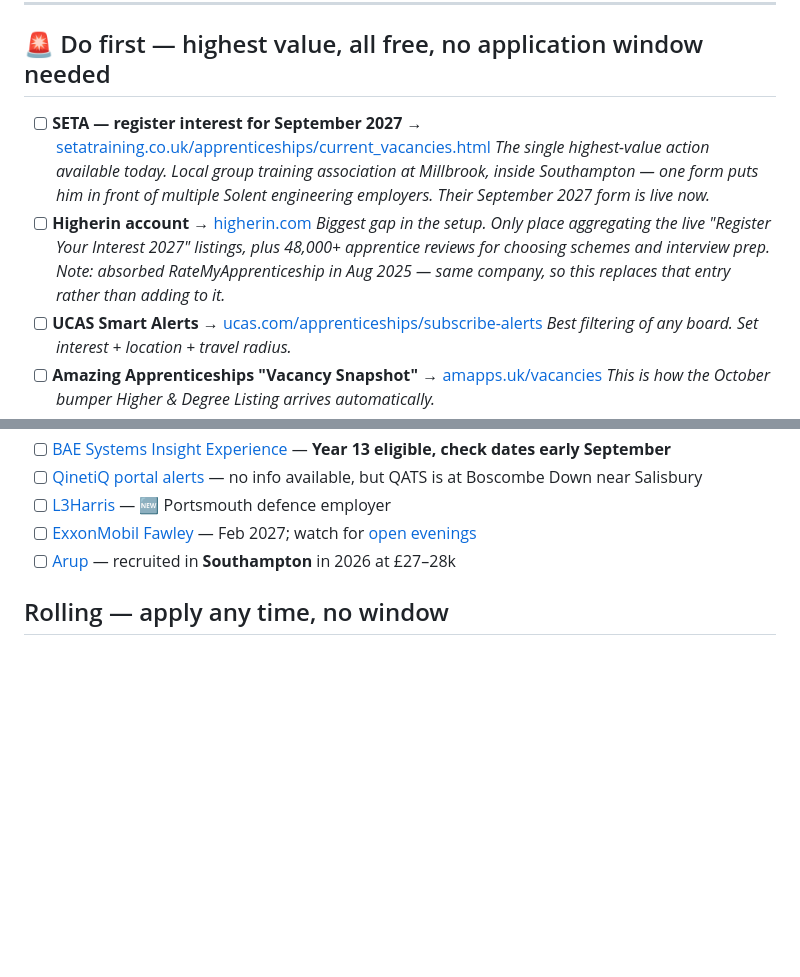
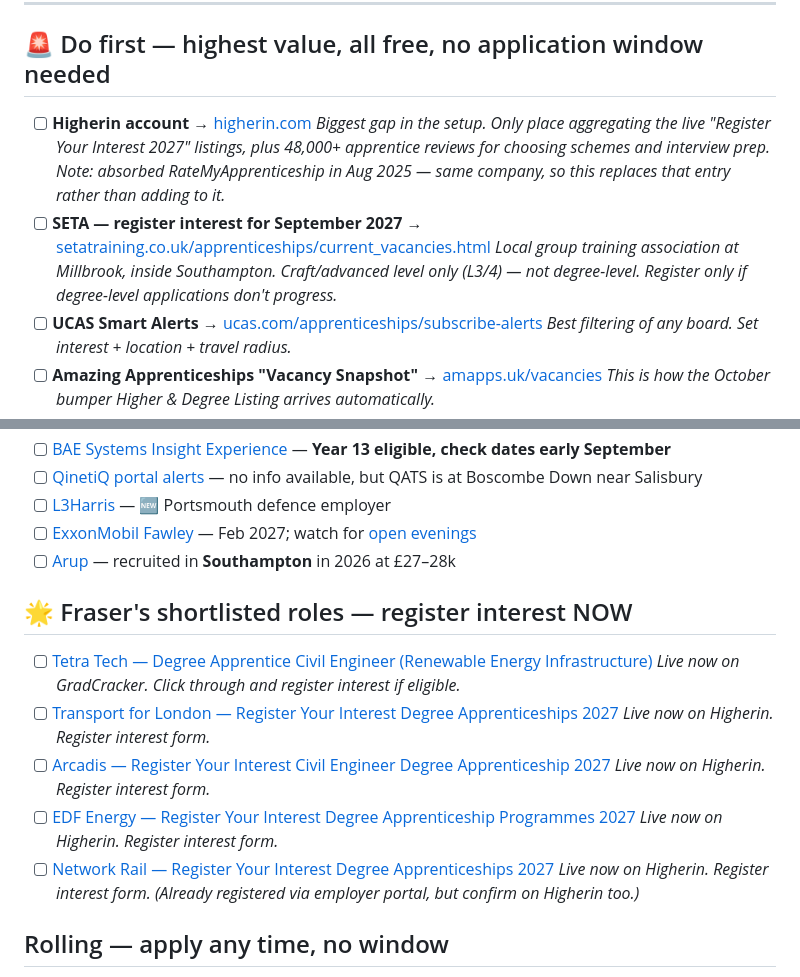
Before and after one commit to IshiBubbles/FWCEXamCal2025, a Markdown page: career-watch/registrations.md, 2 parts joined by grey strips. GitHub-like rendering; blank space fills up the shorter version.

```diff
--- a/career-watch/registrations.md
+++ b/career-watch/registrations.md
@@ -8,10 +8,10 @@ Sites and accounts Fraser should register on, ordered by value. Tick a box only
 
 ## 🚨 Do first — highest value, all free, no application window needed
 
-- [ ] **SETA — register interest for September 2027** → [setatraining.co.uk/apprenticeships/current_vacancies.html](https://www.setatraining.co.uk/apprenticeships/current_vacancies.html)
-  *The single highest-value action available today. Local group training association at Millbrook, inside Southampton — one form puts him in front of multiple Solent engineering employers. Their September 2027 form is live now.*
 - [ ] **Higherin account** → [higherin.com](https://higherin.com)
   *Biggest gap in the setup. Only place aggregating the live "Register Your Interest 2027" listings, plus 48,000+ apprentice reviews for choosing schemes and interview prep. Note: absorbed RateMyApprenticeship in Aug 2025 — same company, so this replaces that entry rather than adding to it.*
+- [ ] **SETA — register interest for September 2027** → [setatraining.co.uk/apprenticeships/current_vacancies.html](https://www.setatraining.co.uk/apprenticeships/current_vacancies.html)
+  *Local group training association at Millbrook, inside Southampton. Craft/advanced level only (L3/4) — not degree-level. Register only if degree-level applications don't progress.*
 - [ ] **UCAS Smart Alerts** → [ucas.com/apprenticeships/subscribe-alerts](https://www.ucas.com/apprenticeships/subscribe-alerts)
   *Best filtering of any board. Set interest + location + travel radius.*
 - [ ] **Amazing Apprenticeships "Vacancy Snapshot"** → [amapps.uk/vacancies](https://amapps.uk/vacancies)
@@ -41,6 +41,19 @@ Sites and accounts Fraser should register on, ordered by value. Tick a box only
 - [ ] [L3Harris](https://www.l3harris.com/careers) — 🆕 Portsmouth defence employer
 - [ ] [ExxonMobil Fawley](https://www.exxonmobil-fawley.co.uk/to-apply/) — Feb 2027; watch for [open evenings](https://www.exxonmobil-fawley.co.uk/open-evenings/)
 - [ ] [Arup](https://www.arup.com/careers) — recruited in **Southampton** in 2026 at £27–28k
+
+## 🌟 Fraser's shortlisted roles — register interest NOW
+
+- [ ] [Tetra Tech — Degree Apprentice Civil Engineer (Renewable Energy Infrastructure)](https://www.gradcracker.com/hub/1108/tetra-tech/degree-apprenticeship/81851/degree-apprentice-civil-engineer-renewable-energy-infrastructure)
+  *Live now on GradCracker. Click through and register interest if eligible.*
+- [ ] [Transport for London — Register Your Interest Degree Apprenticeships 2027](https://higherin.com/jobs/43598/transport-for-london/register-your-interest-degree-apprenticeships-2027)
+  *Live now on Higherin. Register interest form.*
+- [ ] [Arcadis — Register Your Interest Civil Engineer Degree Apprenticeship 2027](https://higherin.com/jobs/43391/arcadis/register-your-interest-civil-engineer-degree-apprenticeship-2027)
+  *Live now on Higherin. Register interest form.*
+- [ ] [EDF Energy — Register Your Interest Degree Apprenticeship Programmes 2027](https://higherin.com/jobs/42891/edf-energy/register-your-interest-degree-apprenticeship-programmes-2027)
+  *Live now on Higherin. Register interest form.*
+- [ ] [Network Rail — Register Your Interest Degree Apprenticeships 2027](https://higherin.com/jobs/43329/network-rail/register-your-interest-degree-apprenticeships-2027)
+  *Live now on Higherin. Register interest form. (Already registered via employer portal, but confirm on Higherin too.)*
 
 ## Rolling — apply any time, no window
 - [ ] [Royal Navy Accelerated Apprentice](https://www.royalnavy.mod.uk/careers/roles/accelerated-apprentice-scheme-weapon-engineering) — **the A-level route**: join two ranks higher
```
Also changed, not shown: career-watch/tracker.md (+16 -0 lines).
